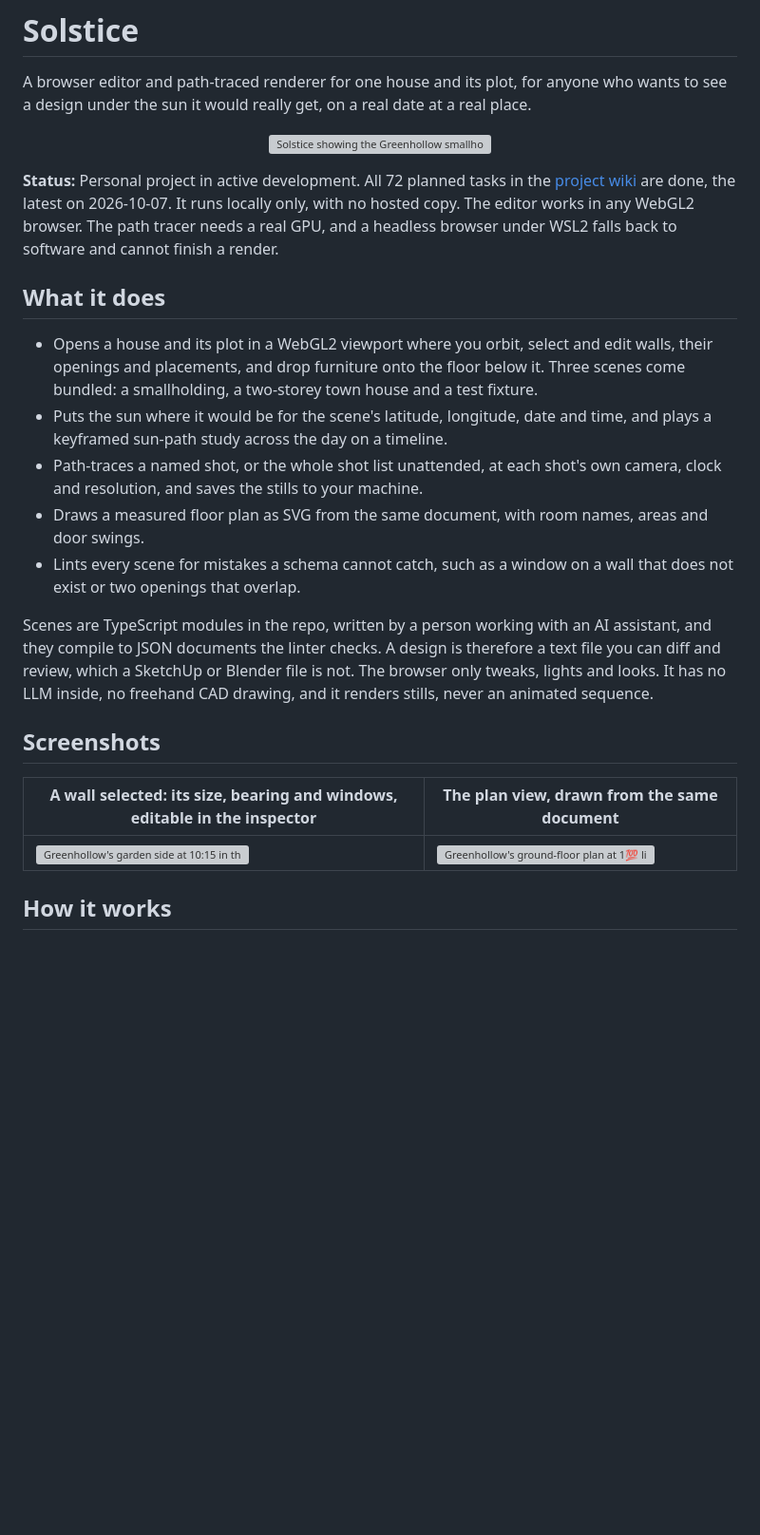
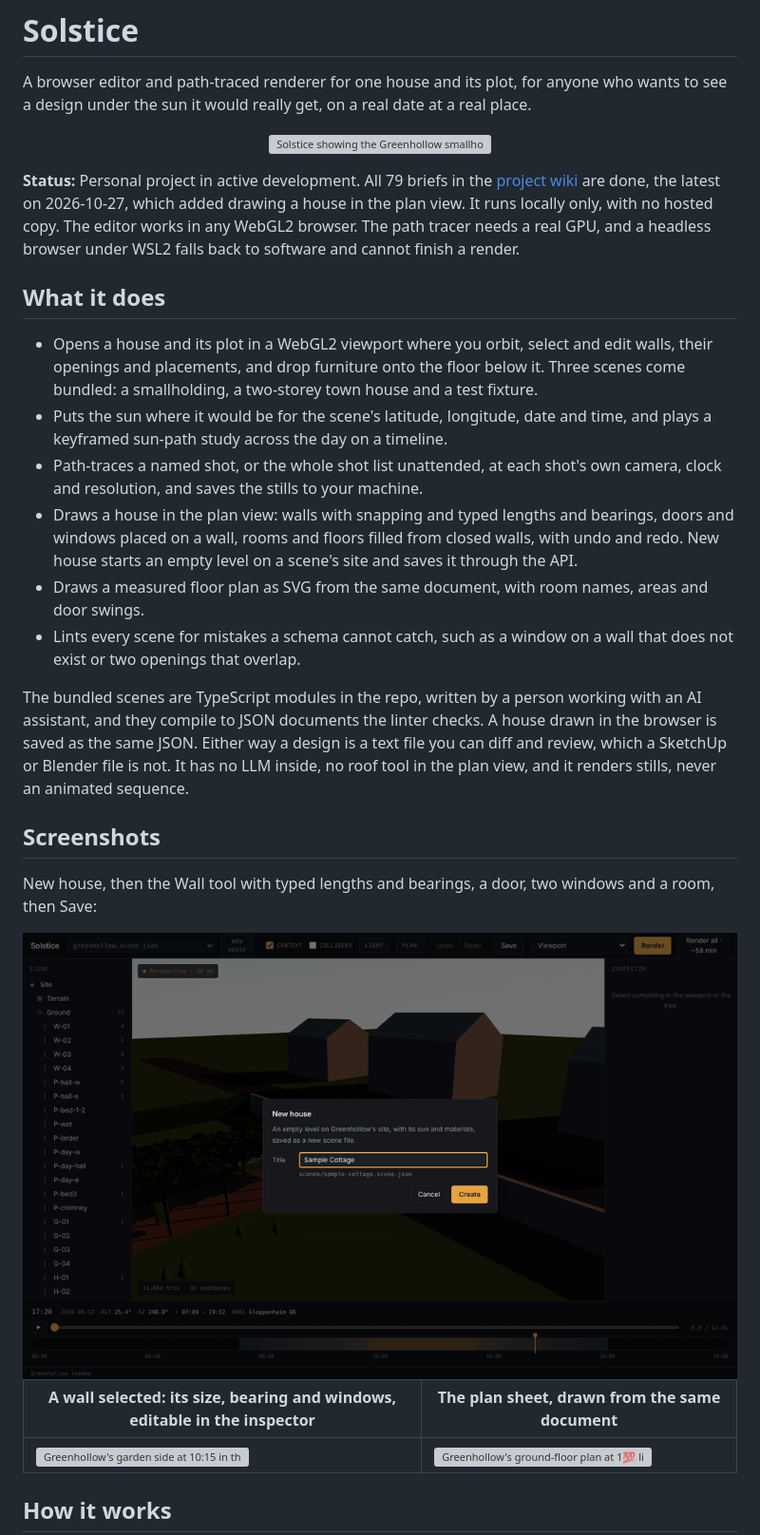
Before and after one commit to gandolh/3D-sandbox, a Markdown page: README.md, the part around the change. Shown at 95% size. GitHub-like rendering; pictures changed too: docs/images/draw-house.gif (added); blank space fills up the shorter version; grey boxes are pictures that could not be loaded.

```diff
--- a/README.md
+++ b/README.md
@@ -6,21 +6,26 @@ A browser editor and path-traced renderer for one house and its plot, for anyone
   <img src="docs/images/sun-path.gif" width="100%" alt="Solstice showing the Greenhollow smallholding from above while the solar clock runs from 07:30 to 19:30: shadows of the house, pergola and hedges swing round the plot as the timeline's playhead moves across the day">
 </p>
 
-**Status:** Personal project in active development. All 72 planned tasks in the [project wiki](corpus/wiki/status.md) are done, the latest on 2026-10-07. It runs locally only, with no hosted copy. The editor works in any WebGL2 browser. The path tracer needs a real GPU, and a headless browser under WSL2 falls back to software and cannot finish a render.
+**Status:** Personal project in active development. All 79 briefs in the [project wiki](corpus/wiki/status.md) are done, the latest on 2026-10-27, which added drawing a house in the plan view. It runs locally only, with no hosted copy. The editor works in any WebGL2 browser. The path tracer needs a real GPU, and a headless browser under WSL2 falls back to software and cannot finish a render.
 
 ## What it does
 
 - Opens a house and its plot in a WebGL2 viewport where you orbit, select and edit walls, their openings and placements, and drop furniture onto the floor below it. Three scenes come bundled: a smallholding, a two-storey town house and a test fixture.
 - Puts the sun where it would be for the scene's latitude, longitude, date and time, and plays a keyframed sun-path study across the day on a timeline.
 - Path-traces a named shot, or the whole shot list unattended, at each shot's own camera, clock and resolution, and saves the stills to your machine.
+- Draws a house in the plan view: walls with snapping and typed lengths and bearings, doors and windows placed on a wall, rooms and floors filled from closed walls, with undo and redo. New house starts an empty level on a scene's site and saves it through the API.
 - Draws a measured floor plan as SVG from the same document, with room names, areas and door swings.
 - Lints every scene for mistakes a schema cannot catch, such as a window on a wall that does not exist or two openings that overlap.
 
-Scenes are TypeScript modules in the repo, written by a person working with an AI assistant, and they compile to JSON documents the linter checks. A design is therefore a text file you can diff and review, which a SketchUp or Blender file is not. The browser only tweaks, lights and looks. It has no LLM inside, no freehand CAD drawing, and it renders stills, never an animated sequence.
+The bundled scenes are TypeScript modules in the repo, written by a person working with an AI assistant, and they compile to JSON documents the linter checks. A house drawn in the browser is saved as the same JSON. Either way a design is a text file you can diff and review, which a SketchUp or Blender file is not. It has no LLM inside, no roof tool in the plan view, and it renders stills, never an animated sequence.
 
 ## Screenshots
 
-| A wall selected: its size, bearing and windows, editable in the inspector | The plan view, drawn from the same document |
+New house, then the Wall tool with typed lengths and bearings, a door, two windows and a room, then Save:
+
+<img src="docs/images/draw-house.gif" width="100%" alt="Solstice drawing a new house in the plan view: the New house dialog titled Sample Cottage, four walls typed as 8, 6, 8 and 6 metres at bearings 90, 180, 270 and 0, a door on the south wall, windows on the north and east walls, a click inside that names a Living room of 44.7 square metres, and the footer saying Saved">
+
+| A wall selected: its size, bearing and windows, editable in the inspector | The plan sheet, drawn from the same document |
 |---|---|
 | ![Greenhollow's garden side at 10:15 in the real-time viewport: a lime-plastered house with a tiled roof, window openings and a table with chairs on the porch. Wall W-02 is selected in the scene tree, and the inspector lists its length, height, thickness and bearing and the offset, width, height and sill of its three windows](docs/images/wall-inspector.webp) | ![Greenhollow's ground-floor plan at 1:100: living room, three bedrooms, hall, larder, bathroom and kitchen, each with its area, plus door swings, overall dimensions of 11300 by 12300 mm, a scale bar and a north arrow](docs/images/plan.webp) |
 
```
Also changed, not shown: corpus/log.md (+4 -0 lines), docs/images/shots.md (+21 -1 lines).
